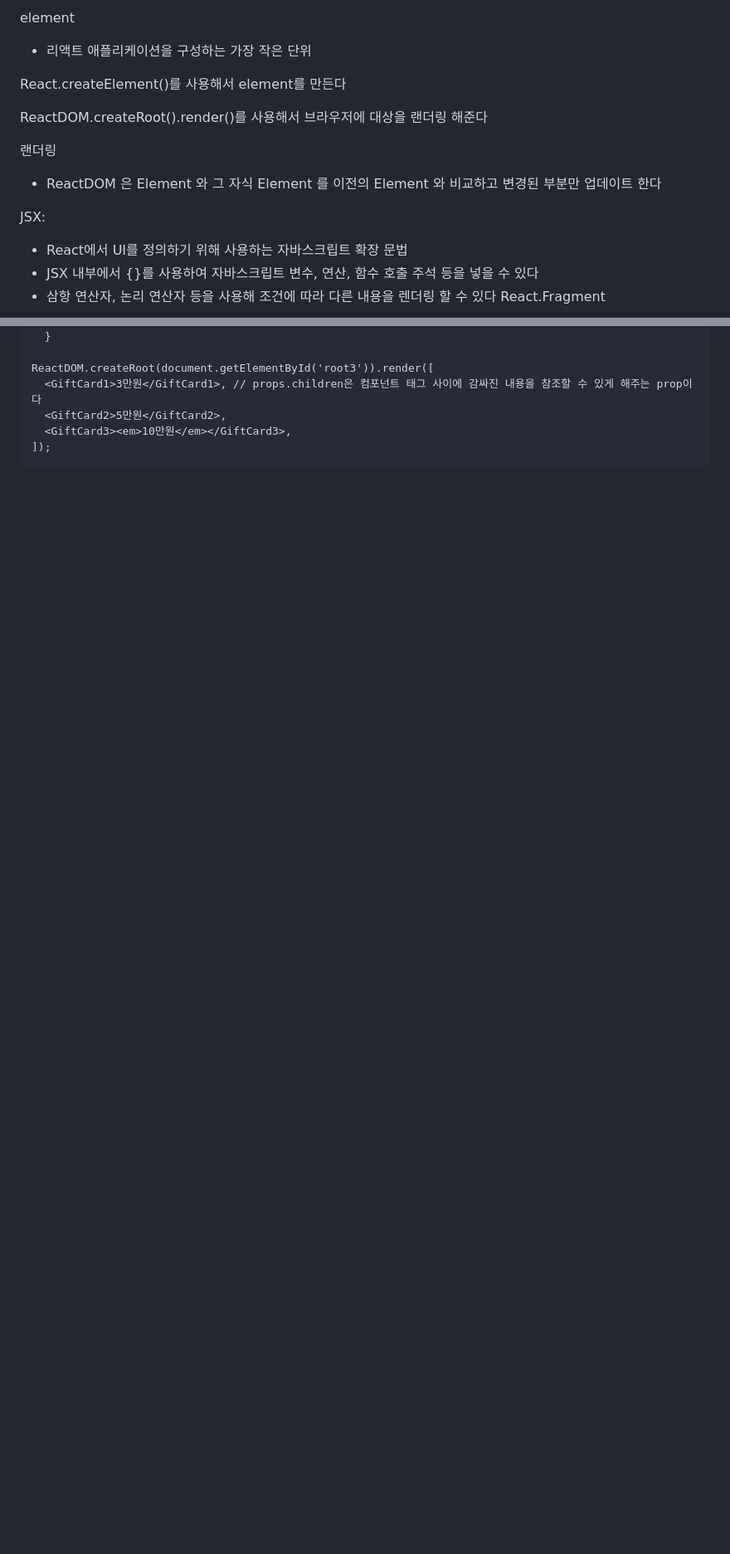
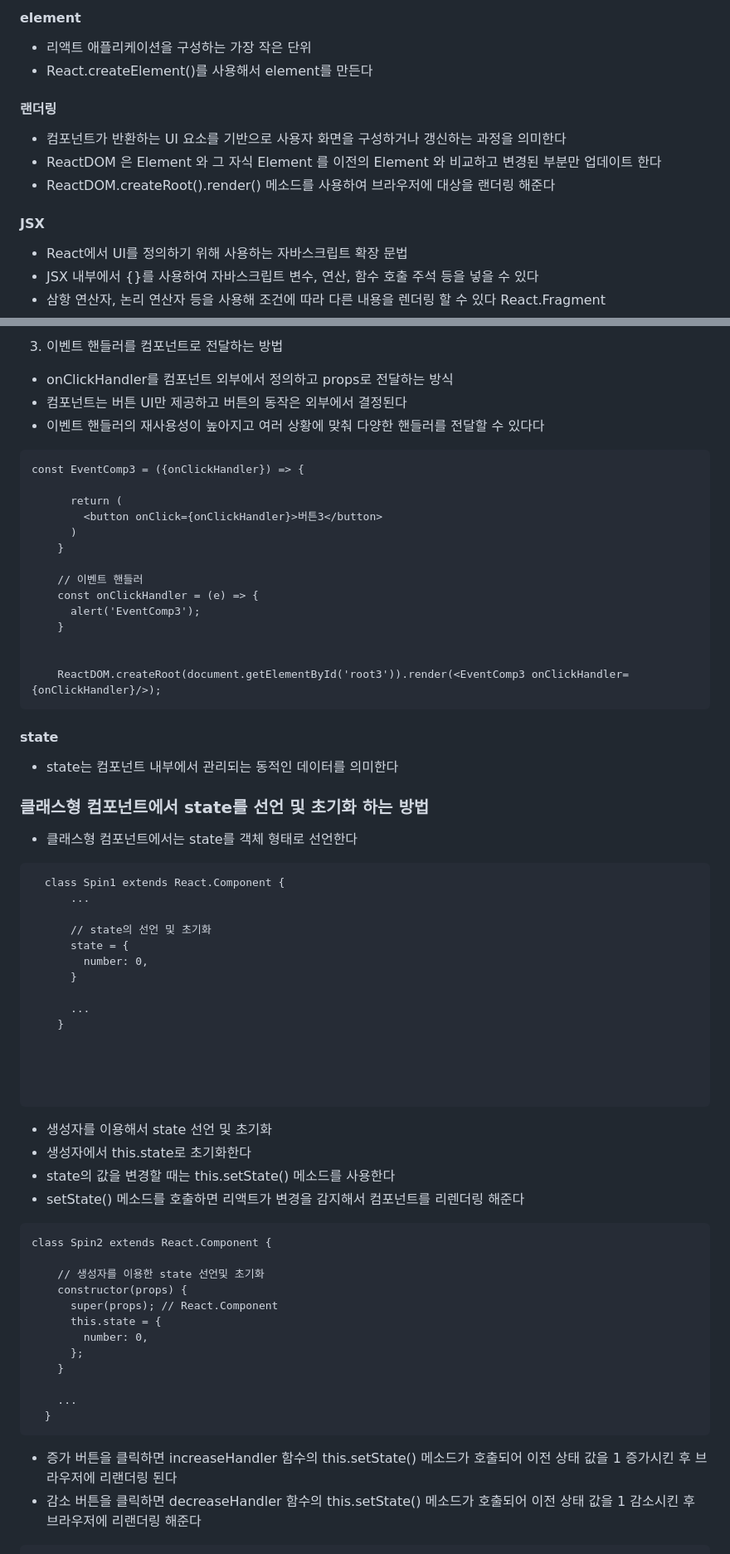
Before and after one commit to choimeeyoung94/Web, a Markdown page: react_fundamental/react_용어정리.README.md, 2 parts joined by grey strips. Shown: that part at 83% size. Rendered like a GitHub page; blank space fills up the shorter version.

Commit message:
이벤트 핸들러, state 용어정리리

````diff
--- a/react_fundamental/react_용어정리.README.md
+++ b/react_fundamental/react_용어정리.README.md
@@ -1,14 +1,14 @@
-element
+#### element
 - 리액트 애플리케이션을 구성하는 가장 작은 단위
+- React.createElement()를 사용해서 element를 만든다
 
-React.createElement()를 사용해서 element를 만든다
 
-ReactDOM.createRoot().render()를 사용해서 브라우저에 대상을 랜더링 해준다
+#### 랜더링
+- 컴포넌트가 반환하는 UI 요소를 기반으로 사용자 화면을 구성하거나 갱신하는 과정을 의미한다
+- ReactDOM 은 Element 와 그 자식 Element 를 이전의 Element 와 비교하고 변경된 부분만 업데이트 한다
+- ReactDOM.createRoot().render() 메소드를 사용하여 브라우저에 대상을 랜더링 해준다
 
-랜더링
-- ReactDOM 은 Element 와 그 자식 Element 를 이전의 Element 와 비교하고 변경된 부분만 업데이트 한다
-
-JSX:
+#### JSX
 - React에서 UI를 정의하기 위해 사용하는 자바스크립트 확장 문법
 - JSX 내부에서 {}를 사용하여 자바스크립트 변수, 연산, 함수 호출 주석 등을 넣을 수 있다
 - 삼항 연산자, 논리 연산자 등을 사용해 조건에 따라 다른 내용을 렌더링 할 수 있다
@@ -165,8 +217,67 @@ children
+3. 이벤트 핸들러를 컴포넌트로 전달하는 방법
+- onClickHandler를 컴포넌트 외부에서 정의하고 props로 전달하는 방식
+- 컴포넌트는 버튼 UI만 제공하고 버튼의 동작은 외부에서 결정된다
+- 이벤트 핸들러의 재사용성이 높아지고 여러 상황에 맞춰 다양한 핸들러를 전달할 수 있다다
+```
+const EventComp3 = ({onClickHandler}) => {
+
+      return (
+        <button onClick={onClickHandler}>버튼3</button>
+      )
+    }
+
+    // 이벤트 핸들러
+    const onClickHandler = (e) => {
+      alert('EventComp3');
+    }
+
+
+    ReactDOM.createRoot(document.getElementById('root3')).render(<EventComp3 onClickHandler={onClickHandler}/>);
+```
+
+#### state
+- state는 컴포넌트 내부에서 관리되는 동적인 데이터를 의미한다
+
+### 클래스형 컴포넌트에서 state를 선언 및 초기화 하는 방법
+- 클래스형 컴포넌트에서는 state를 객체 형태로 선언한다
+```
+  class Spin1 extends React.Component {
+      ...
+
+      // state의 선언 및 초기화
+      state = {
+        number: 0,
+      }
+
+      ...
+    }
+
+
+
+
+```
+
+- 생성자를 이용해서 state 선언 및 초기화
+- 생성자에서 this.state로 초기화한다
+- state의 값을 변경할 때는 this.setState() 메소드를 사용한다
+- setState() 메소드를 호출하면 리액트가 변경을 감지해서 컴포넌트를 리렌더링 해준다
+
+```
+class Spin2 extends React.Component {
+
+    // 생성자를 이용한 state 선언및 초기화
+    constructor(props) {
+      super(props); // React.Component
+      this.state = {
+        number: 0,
+      };
+    }
+
+    ...
   }
+```
 
-ReactDOM.createRoot(document.getElementById('root3')).render([
-  <GiftCard1>3만원</GiftCard1>, // props.children은 컴포넌트 태그 사이에 감싸진 내용을 참조할 수 있게 해주는 prop이다
-  <GiftCard2>5만원</GiftCard2>,
-  <GiftCard3><em>10만원</em></GiftCard3>,
-]);
+- 증가 버튼을 클릭하면 increaseHandler 함수의 this.setState() 메소드가 호출되어 이전 상태 값을 1 증가시킨 후 브라우저에 리랜더링 된다
+- 감소 버튼을 클릭하면 decreaseHandler 함수의 this.setState() 메소드가 호출되어 이전 상태 값을 1 감소시킨 후 브라우저에 리랜더링 해준다
+
 ```
````
Also changed, not shown: other parts of react_fundamental/react_용어정리.README.md (+115 -17 lines).
